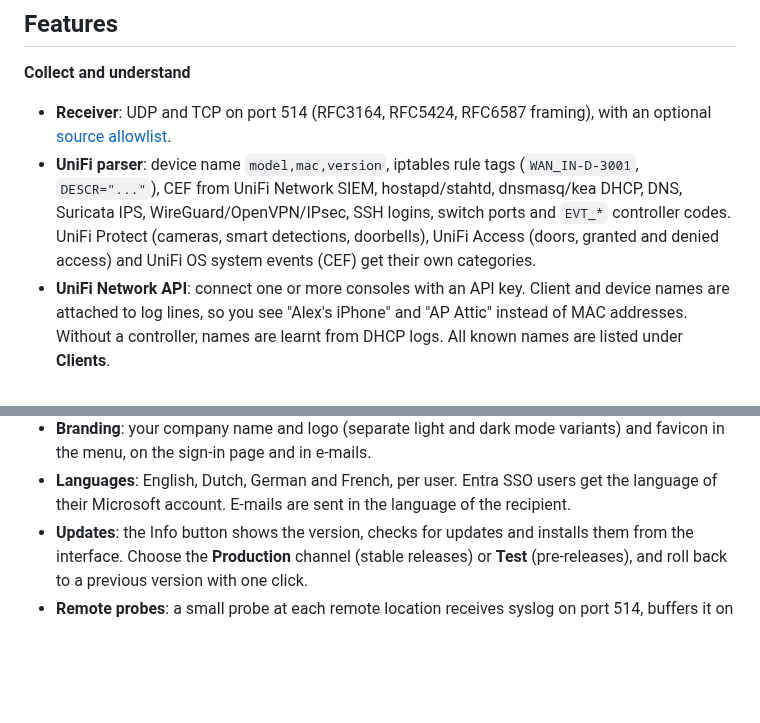
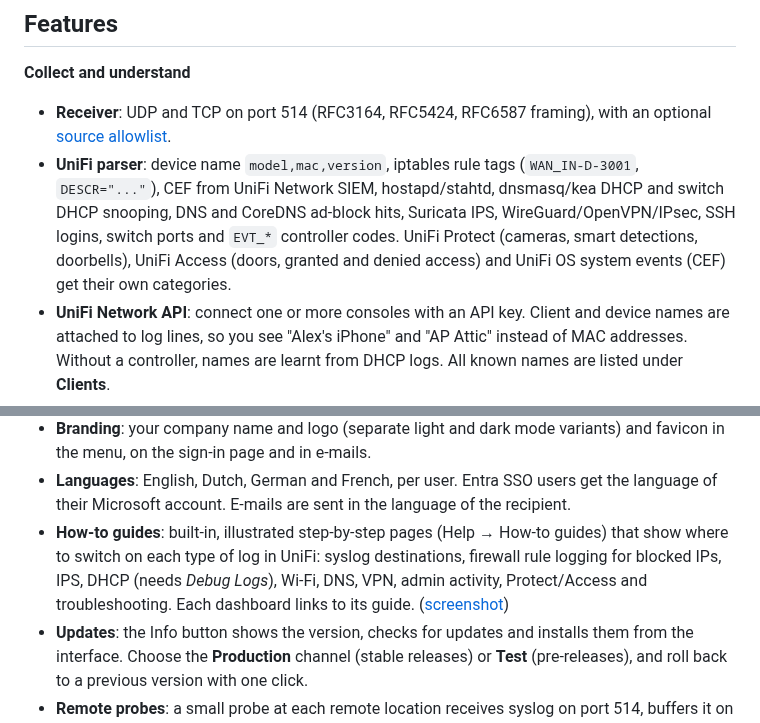
Before and after one commit to rhisijmuiden/unifi-syslog-server, a Markdown page: README.md, 2 parts joined by grey strips. Rendered like a GitHub page; blank space fills up the shorter version.

```diff
--- a/README.md
+++ b/README.md
@@ -11,7 +11,7 @@ A central syslog server built specifically for UniFi. All UniFi sites send their
 **Collect and understand**
 
 - **Receiver**: UDP and TCP on port 514 (RFC3164, RFC5424, RFC6587 framing), with an optional [source allowlist](#users-roles-and-security).
-- **UniFi parser**: device name `model,mac,version`, iptables rule tags (`WAN_IN-D-3001`, `DESCR="..."`), CEF from UniFi Network SIEM, hostapd/stahtd, dnsmasq/kea DHCP, DNS, Suricata IPS, WireGuard/OpenVPN/IPsec, SSH logins, switch ports and `EVT_*` controller codes. UniFi Protect (cameras, smart detections, doorbells), UniFi Access (doors, granted and denied access) and UniFi OS system events (CEF) get their own categories.
+- **UniFi parser**: device name `model,mac,version`, iptables rule tags (`WAN_IN-D-3001`, `DESCR="..."`), CEF from UniFi Network SIEM, hostapd/stahtd, dnsmasq/kea DHCP and switch DHCP snooping, DNS and CoreDNS ad-block hits, Suricata IPS, WireGuard/OpenVPN/IPsec, SSH logins, switch ports and `EVT_*` controller codes. UniFi Protect (cameras, smart detections, doorbells), UniFi Access (doors, granted and denied access) and UniFi OS system events (CEF) get their own categories.
 - **UniFi Network API**: connect one or more consoles with an API key. Client and device names are attached to log lines, so you see "Alex's iPhone" and "AP Attic" instead of MAC addresses. Without a controller, names are learnt from DHCP logs. All known names are listed under **Clients**.
 - **GeoIP**: country and AS number (provider) of external IP addresses from DB-IP Lite (no account) or MaxMind GeoLite2, updated automatically, with a world map on the dashboards.
 - **Storage**: ClickHouse (columnar storage, compression, billions of rows), daily partitions and a configurable retention period, also [per category](#retention-per-category) (for example Wi-Fi 30 days and IPS a year). Metadata in SQLite. ClickHouse can run on the same machine, on a [separate server or a cluster](#scale-and-reliability), with older logs on cheap S3 storage.
@@ -49,6 +49,7 @@ A central syslog server built specifically for UniFi. All UniFi sites send their
 - **Backup**: full and incremental backups to FTP, FTPS, SCP, SFTP, S3 or a local folder, optionally encrypted with a passphrase, with scheduling, retention policy and restore from the remote location.
 - **Branding**: your company name and logo (separate light and dark mode variants) and favicon in the menu, on the sign-in page and in e-mails.
 - **Languages**: English, Dutch, German and French, per user. Entra SSO users get the language of their Microsoft account. E-mails are sent in the language of the recipient.
+- **How-to guides**: built-in, illustrated step-by-step pages (Help → How-to guides) that show where to switch on each type of log in UniFi: syslog destinations, firewall rule logging for blocked IPs, IPS, DHCP (needs *Debug Logs*), Wi-Fi, DNS, VPN, admin activity, Protect/Access and troubleshooting. Each dashboard links to its guide. ([screenshot](docs/screenshots/howto-dhcp.png))
 - **Updates**: the Info button shows the version, checks for updates and installs them from the interface. Choose the **Production** channel (stable releases) or **Test** (pre-releases), and roll back to a previous version with one click.
 - **Remote probes**: a small probe at each remote location receives syslog on port 514, buffers it on disk during outages and forwards it over HTTPS. Install it as a Proxmox LXC, on Debian 13 or from a Raspberry Pi image, and update it from the main server. See [below](#remote-probes).
 - **Monitoring**: Prometheus metrics, alert rules and Grafana dashboards, including a read-only Grafana data source for the logs. See [below](#scale-and-reliability).
```
Also changed, not shown: docs/screenshots/howto-dhcp.png (added), docs/screenshots/howto.png (added), 15 other files.
